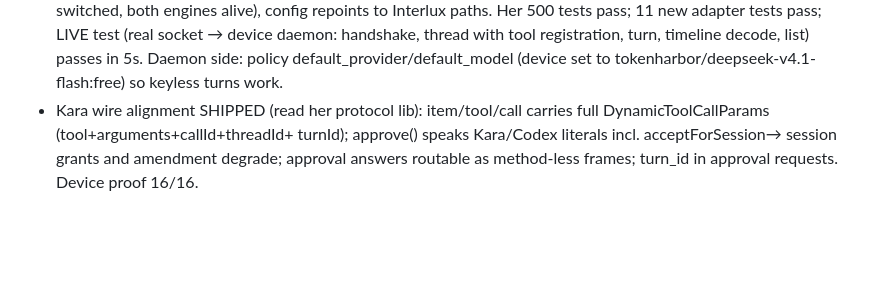
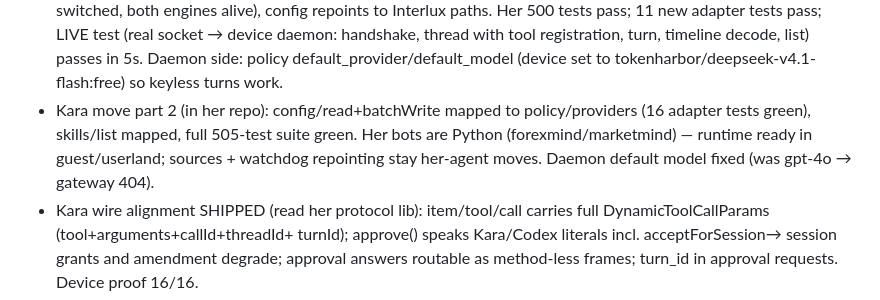
Before and after one commit to Akonuche01/Interlux, a Markdown page: PROJECT_STATE.md, the part around the change. Rendered like a GitHub page; blank space fills up the shorter version.

Commit message:
Kara move part 2: config/skills mapping notes + policy default_model + device defaults set

```diff
--- a/PROJECT_STATE.md
+++ b/PROJECT_STATE.md
@@ -196,6 +196,11 @@ Plan: docs/STAGE3_USERLAND_PLAN.md. Foundation committed, awaiting build test:
   with tool registration, turn, timeline decode, list) passes in 5s.
   Daemon side: policy default_provider/default_model (device set to
   tokenharbor/deepseek-v4.1-flash:free) so keyless turns work.
+- Kara move part 2 (in her repo): config/read+batchWrite mapped to
+  policy/providers (16 adapter tests green), skills/list mapped, full
+  505-test suite green. Her bots are Python (forexmind/marketmind) —
+  runtime ready in guest/userland; sources + watchdog repointing stay
+  her-agent moves. Daemon default model fixed (was gpt-4o → gateway 404).
 - Kara wire alignment SHIPPED (read her protocol lib): item/tool/call
   carries full DynamicToolCallParams (tool+arguments+callId+threadId+
   turnId); approve() speaks Kara/Codex literals incl. acceptForSession→
```
